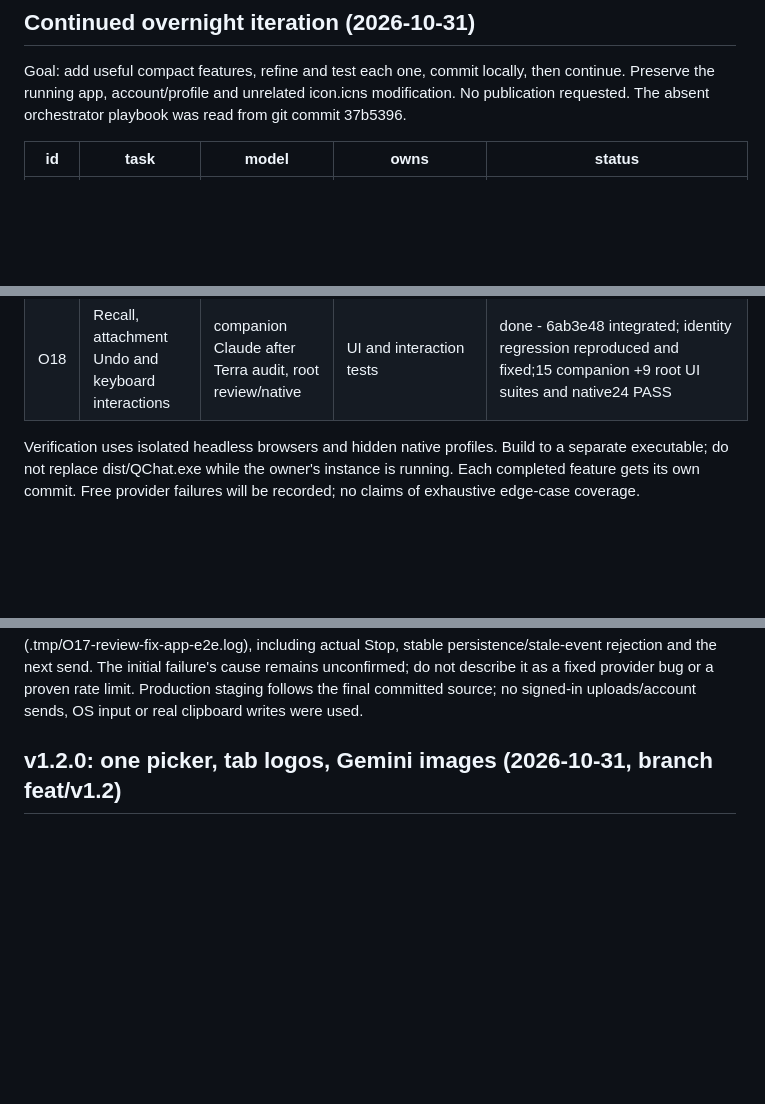
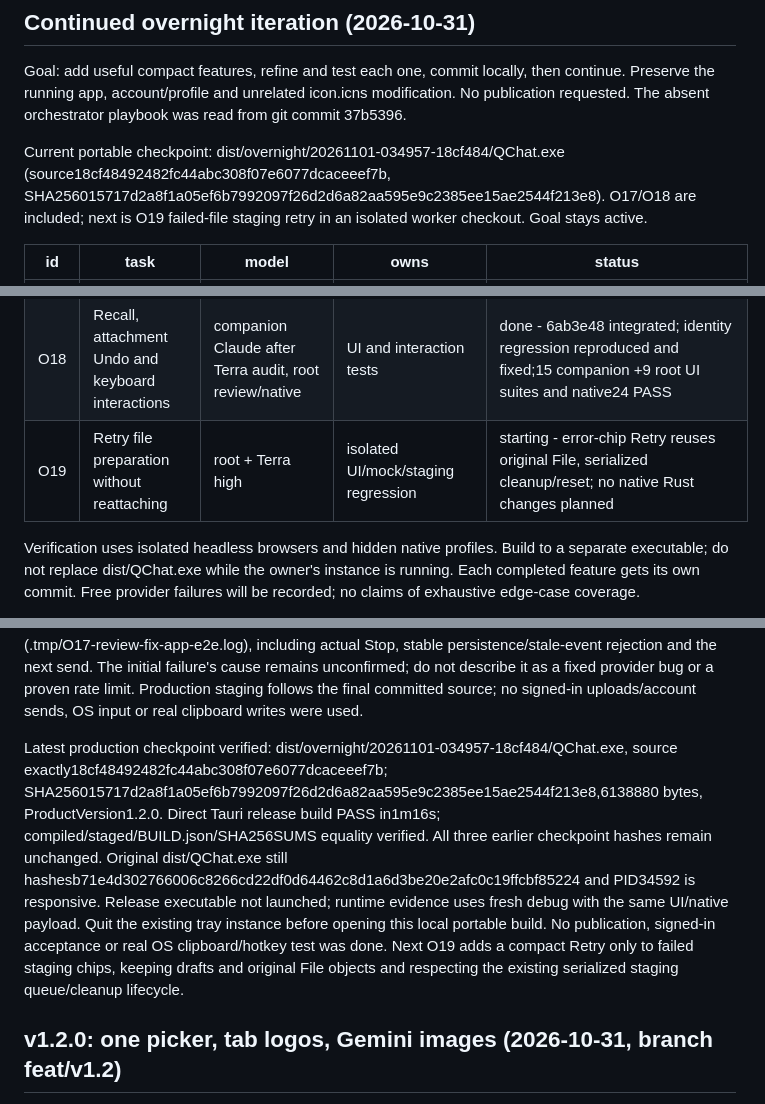
Before and after one commit to Steez-47/qchat, a Markdown page: .agents/PLAN.md, 3 parts joined by grey strips. GitHub-like rendering; blank space fills up the shorter version.

Commit message:
Record export build and plan attachment preparation retry

```diff
--- a/.agents/PLAN.md
+++ b/.agents/PLAN.md
@@ -1,6 +1,8 @@
 ## Continued overnight iteration (2026-10-31)
 
 Goal: add useful compact features, refine and test each one, commit locally, then continue. Preserve the running app, account/profile and unrelated icon.icns modification. No publication requested. The absent orchestrator playbook was read from git commit 37b5396.
+
+Current portable checkpoint: dist/overnight/20261101-034957-18cf484/QChat.exe (source18cf48492482fc44abc308f07e6077dcaceeef7b, SHA256015717d2a8f1a05ef6b7992097f26d2d6a82aa595e9c2385ee15ae2544f213e8). O17/O18 are included; next is O19 failed-file staging retry in an isolated worker checkout. Goal stays active.
 
 | id | task | model | owns | status |
 |---|---|---|---|---|
@@ -22,6 +24,7 @@ Goal: add useful compact features, refine and test each one, commit locally, the
 | O16 | Keyboard jump to the latest message | companion Claude + Terra, root native checks | UI and navigation tests | done - UI14 and native24 PASS after O18 modifier guard; native editing/default selection verified |
 | O17 | Save the open conversation as Markdown | Terra high + root, companion Claude review | UI/native export and tests | done - final UI20/native19/Rust31 PASS; Copy25/17 UI regressions/native24+9+6+guest10 verified; reviewed, release staging next |
 | O18 | Recall, attachment Undo and keyboard interactions | companion Claude after Terra audit, root review/native | UI and interaction tests | done - 6ab3e48 integrated; identity regression reproduced and fixed;15 companion +9 root UI suites and native24 PASS |
+| O19 | Retry file preparation without reattaching | root + Terra high | isolated UI/mock/staging regression | starting - error-chip Retry reuses original File, serialized cleanup/reset; no native Rust changes planned |
 
 Verification uses isolated headless browsers and hidden native profiles. Build to a separate executable; do not replace dist/QChat.exe while the owner's instance is running. Each completed feature gets its own commit. Free provider failures will be recorded; no claims of exhaustive edge-case coverage.
 
@@ -82,6 +85,8 @@ O17 acceptance: export UI19, native19, existing Copy25 and Rust31 (1 ignored cap
 O17 final review/verification: Claude read fe28b1f+66e7f0d with no build blocker (source only). Root accepted both follow-ups: report file-export outcomes across chat switches, because a disk operation must not fail silently, and sync_all after write_all before reporting success, using the same owned-file cleanup error path. This deliberately replaces the initial chat-scoped notice rule; it changes no current chat, draft or snapshot. Held success/failure regressions both failed on the old rule, then passed with global result notices. Additional reviewed Unicode format marks are stripped; their unit case also failed before the filter change. Final export UI20, native19, Rust31 (1 ignored) PASS after these changes. Prior Copy25 and17 UI regressions remain applicable; no changes to their exercised paths after66e7f0d. Fresh native navigation24/reconnect9/persistence6 PASS in the integrated round.
 
 Live guest verification: the first integrated app-e2e run passed send/context then failed7 later checks without enough diagnostics. Root kept that evidence in .tmp/O17-final-app-e2e.log, added bounded guest-only error code/message diagnostics without weakening any assertion, and investigated with fresh disposable profiles. Both the targeted limit-phrase reply and the exact first-three-prompt sequence passed; no provider-code change was made. The full live guest10 suite then passed after the export follow-ups (.tmp/O17-review-fix-app-e2e.log), including actual Stop, stable persistence/stale-event rejection and the next send. The initial failure's cause remains unconfirmed; do not describe it as a fixed provider bug or a proven rate limit. Production staging follows the final committed source; no signed-in uploads/account sends, OS input or real clipboard writes were used.
+
+Latest production checkpoint verified: dist/overnight/20261101-034957-18cf484/QChat.exe, source exactly18cf48492482fc44abc308f07e6077dcaceeef7b; SHA256015717d2a8f1a05ef6b7992097f26d2d6a82aa595e9c2385ee15ae2544f213e8,6138880 bytes, ProductVersion1.2.0. Direct Tauri release build PASS in1m16s; compiled/staged/BUILD.json/SHA256SUMS equality verified. All three earlier checkpoint hashes remain unchanged. Original dist/QChat.exe still hashesb71e4d302766006c8266cd22df0d64462c8d1a6d3be20e2afc0c19ffcbf85224 and PID34592 is responsive. Release executable not launched; runtime evidence uses fresh debug with the same UI/native payload. Quit the existing tray instance before opening this local portable build. No publication, signed-in acceptance or real OS clipboard/hotkey test was done. Next O19 adds a compact Retry only to failed staging chips, keeping drafts and original File objects and respecting the existing serialized staging queue/cleanup lifecycle.
 
 ## v1.2.0: one picker, tab logos, Gemini images (2026-10-31, branch feat/v1.2)
 
```
Also changed, not shown: .agents/LEDGER.md (+2 -0 lines).
